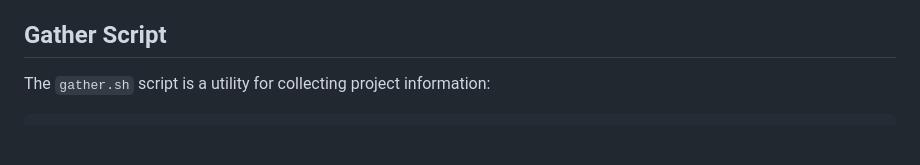
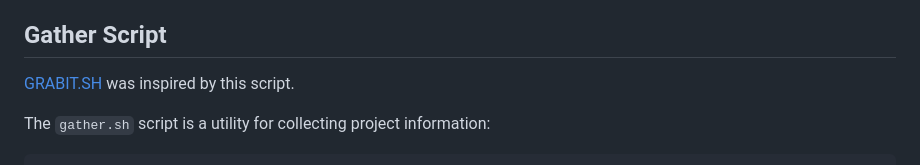
Before and after one commit to loftwah/linkarooie, a Markdown page: README.md, the part around the change. GitHub-like rendering; blank space fills up the shorter version.

Commit message:
add bit about grabit.sh

````diff
--- a/README.md
+++ b/README.md
@@ -395,6 +395,8 @@ linkarooie/
 
 ## Gather Script
 
+[GRABIT.SH](https://grabit.sh) was inspired by this script.
+
 The `gather.sh` script is a utility for collecting project information:
 
 ```bash
````
